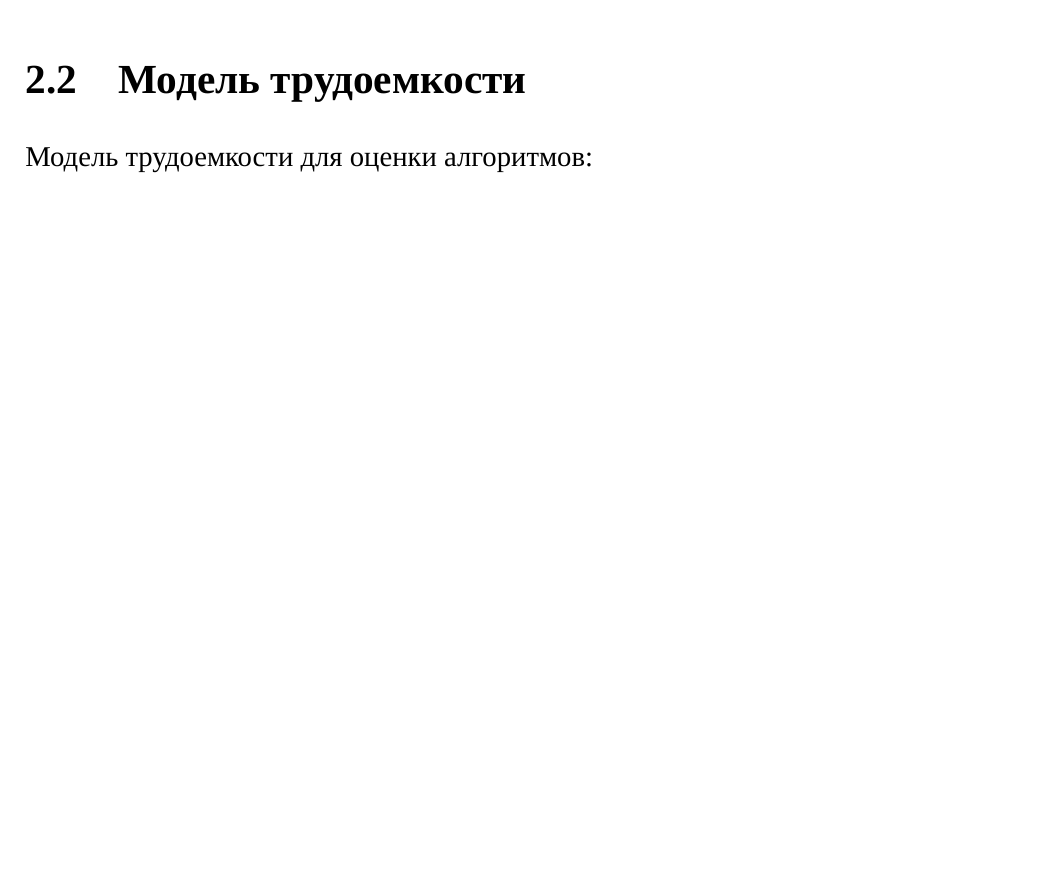
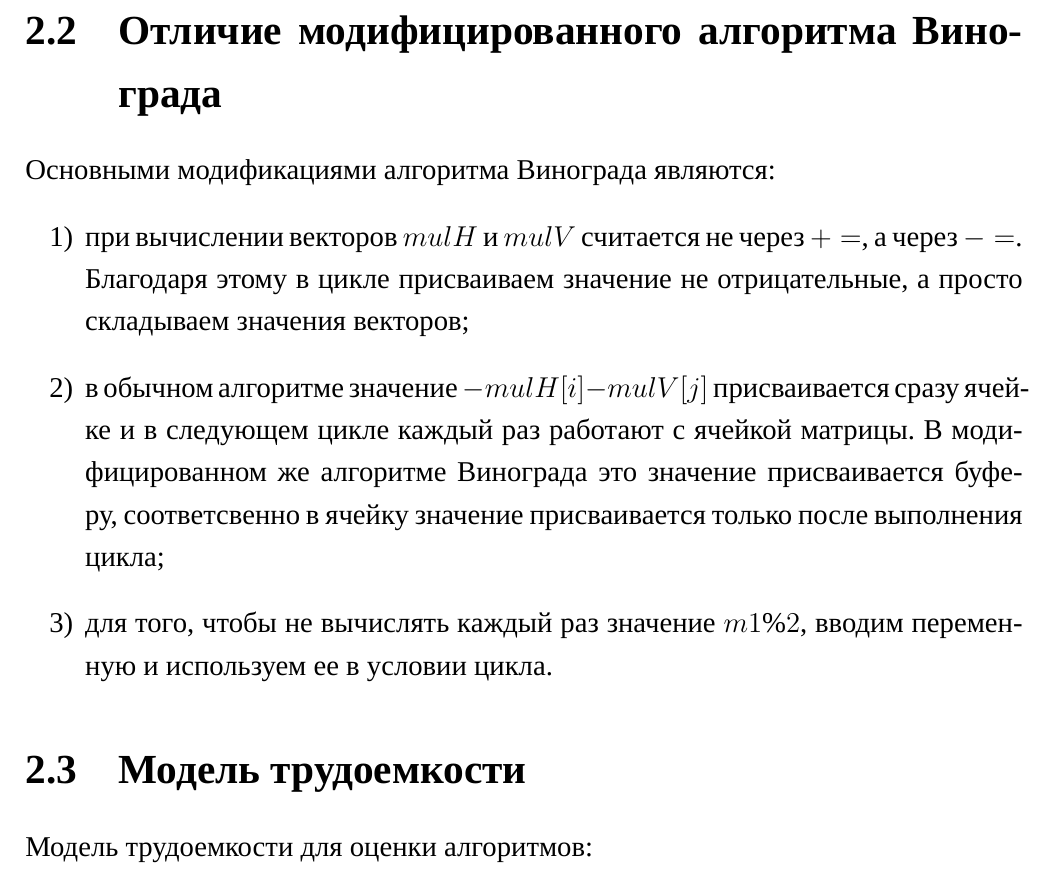
Before and after one commit to MrSkl1f/AnalysisOfAlgorithms, a LaTeX document (Reports/Lab2/SecondLab.tex): part of page 10 of 27, cut at the place of the change, the shorter picture padded with empty space. Compiled offline with XeLaTeX; a missing font is replaced by an installed copy or a similar font.

Commit message:
Fix report on 2 lab

```diff
--- a/Reports/Lab2/SecondLab.tex
+++ b/Reports/Lab2/SecondLab.tex
@@ -176,6 +176,13 @@
 	\end{figure}
 
 	\newpage
+	\section{Отличие модифицированного алгоритма Винограда}
+	Основными модификациями алгоритма Винограда являются:
+	\begin{enumerate}
+		\item[1)] при вычислении векторов $mulH$ и $mulV$ считается не через $+=$, а через $-=$. Благодаря этому в цикле присваиваем значение не отрицательные, а просто складываем значения векторов;
+		\item[2)] в обычном алгоритме значение $-mulH[i]-mulV[j]$ присваивается сразу ячейке и в следующем цикле каждый раз работают с ячейкой матрицы. В модифицированном же алгоритме Винограда это значение присваивается буферу, соответсвенно в ячейку значение присваивается только после выполнения цикла;
+		\item[3)] для того, чтобы не вычислять каждый раз значение $m1\%2$, вводим переменную и используем ее в условии цикла.
+	\end{enumerate}
 	\section{Модель трудоемкости}
 	Модель трудоемкости для оценки алгоритмов:
 	\begin{enumerate}
@@ -216,7 +223,7 @@
 			\end{tabular}
 		\end{center}
 	\end{table}
-	\newpage
+
 	\subsection{Трудоемкость стандартного алгоритма}
 	Подсчет: $1+1+n_{1}(2+1+1+m_{2}(2+1+1+m_{1}(2+8)))=2+n_{1}(4+m_{2}(4+m_{1}10))=2+n_{1}(4+4m_{2}+10m_{1}m_{2})=10n_{1}m_{1}m_{2}+4n_{1}m_{2}+4n_{1}+2$
 
```
Also changed, not shown: Reports/Lab2/SecondLab.pdf, Reports/Lab2/SecondLab.tex (2 more changed lines).
